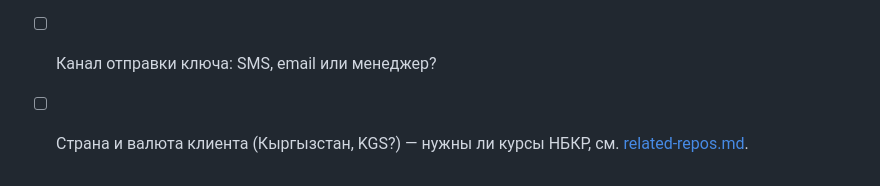
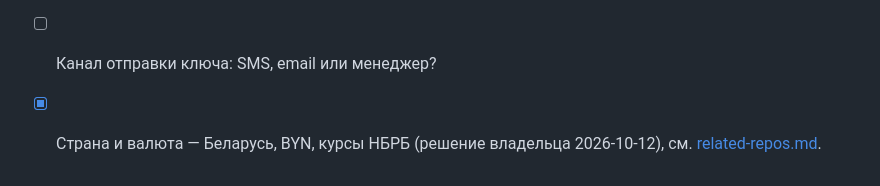
Before and after one commit to bx-shef/wholesale-customer-portal, a Markdown page: docs/project.md, the part around the change. GitHub-like rendering.

```diff
--- a/docs/project.md
+++ b/docs/project.md
@@ -52,4 +52,4 @@ B2B-кабинет для клиентов поставщика: с телефо
 - [ ] Заявка сразу становится заказом в 1С или после подтверждения менеджером?
 - [ ] Один адрес доставки на компанию или несколько?
 - [ ] Канал отправки ключа: SMS, email или менеджер?
-- [ ] Страна и валюта клиента (Кыргызстан, KGS?) — нужны ли курсы НБКР, см. [related-repos.md](related-repos.md#bx-shefcurrency--аналог-для-кыргызстана-нбкр).
+- [x] Страна и валюта — Беларусь, BYN, курсы НБРБ (решение владельца 2026-10-12), см. [related-repos.md](related-repos.md#bx-shefcurrency--курсы-нбрб).
```
Also changed, not shown: docs/related-repos.md (+3 -13 lines), docs/spec.md (+1 -1 lines).
